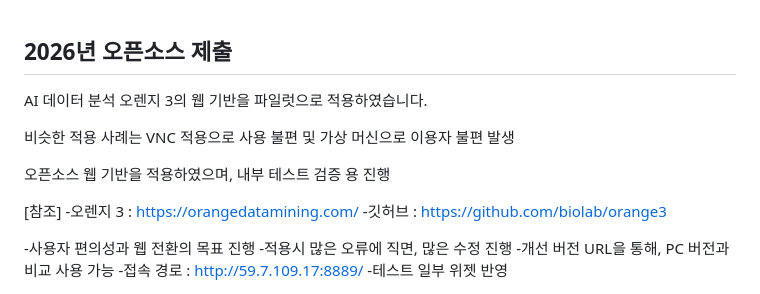
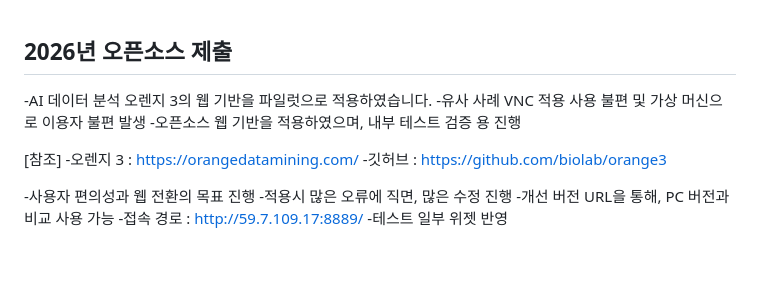
Before and after one commit to ebsorange-dev/orange3_guide, a Markdown page: README.md, the part around the change. Drawn GitHub-style; blank space fills up the shorter version.

Commit message:
README: 도입부 문단을 '-' 목록 표기로 통일
Co-Authored-By: Claude Opus 5 <noreply@anthropic.com>

```diff
--- a/README.md
+++ b/README.md
@@ -1,11 +1,9 @@
 
 ## 2026년 오픈소스 제출
 
-AI 데이터 분석 오렌지 3의 웹 기반을 파일럿으로 적용하였습니다.
-
-비슷한 적용 사례는 VNC 적용으로 사용 불편 및 가상 머신으로 이용자 불편 발생
-
-오픈소스 웹 기반을 적용하였으며, 내부 테스트 검증 용 진행
+-AI 데이터 분석 오렌지 3의 웹 기반을 파일럿으로 적용하였습니다.
+-유사 사례 VNC 적용 사용 불편 및 가상 머신으로 이용자 불편 발생
+-오픈소스 웹 기반을 적용하였으며, 내부 테스트 검증 용 진행
 
 [참조]
 -오렌지 3 : https://orangedatamining.com/
```
